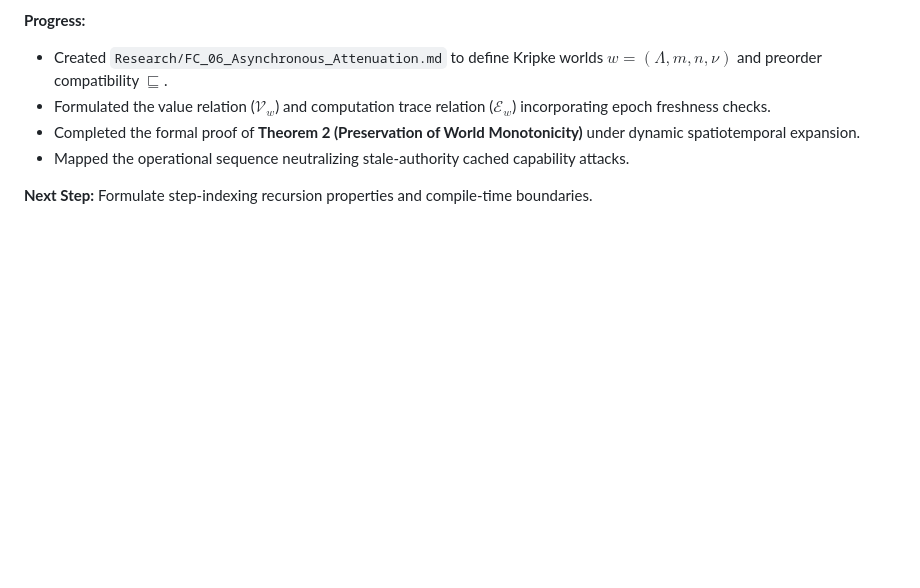
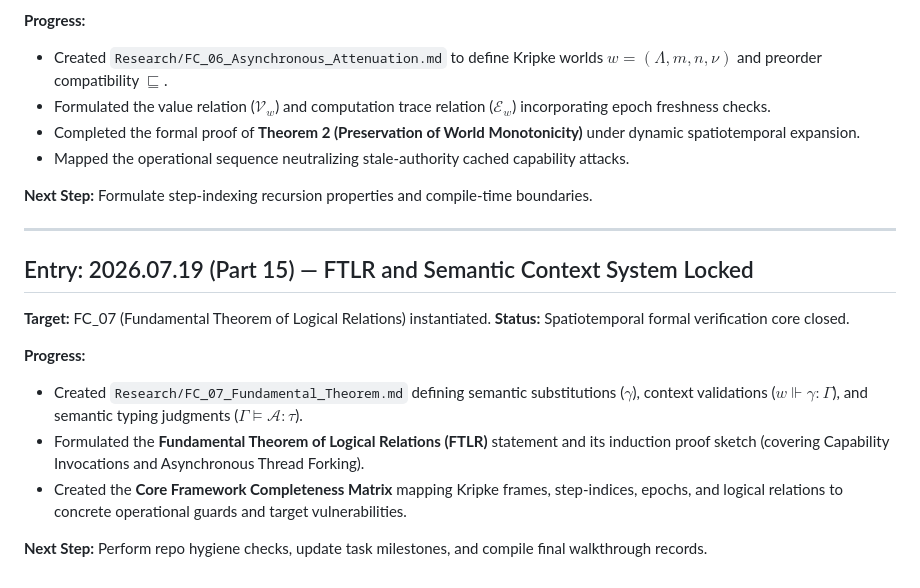
Before and after one commit to Iradukunda-Fils/Cortex, a Markdown page: Research/06_Research_Log.md, the part around the change. Drawn GitHub-style; blank space fills up the shorter version.

```diff
--- a/Research/06_Research_Log.md
+++ b/Research/06_Research_Log.md
@@ -335,3 +335,17 @@ The next phase of the repository transitions from descriptive mapping to constru
 - Mapped the operational sequence neutralizing stale-authority cached capability attacks.
 
 **Next Step:** Formulate step-indexing recursion properties and compile-time boundaries.
+
+---
+
+## Entry: 2026.07.19 (Part 15) — FTLR and Semantic Context System Locked
+
+**Target:** FC_07 (Fundamental Theorem of Logical Relations) instantiated.
+**Status:** Spatiotemporal formal verification core closed.
+
+**Progress:**
+- Created `Research/FC_07_Fundamental_Theorem.md` defining semantic substitutions ($\gamma$), context validations ($w \Vdash \gamma : \Gamma$), and semantic typing judgments ($\Gamma \vDash \mathcal{A} : \tau$).
+- Formulated the **Fundamental Theorem of Logical Relations (FTLR)** statement and its induction proof sketch (covering Capability Invocations and Asynchronous Thread Forking).
+- Created the **Core Framework Completeness Matrix** mapping Kripke frames, step-indices, epochs, and logical relations to concrete operational guards and target vulnerabilities.
+
+**Next Step:** Perform repo hygiene checks, update task milestones, and compile final walkthrough records.
```
Also changed, not shown: Research/FC_07_Fundamental_Theorem.md (added, +79 -0 lines).
